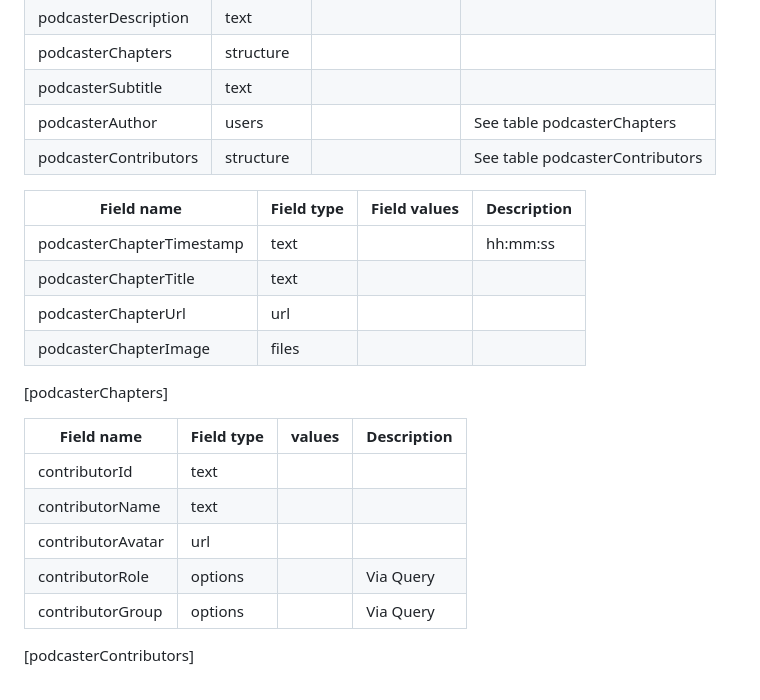
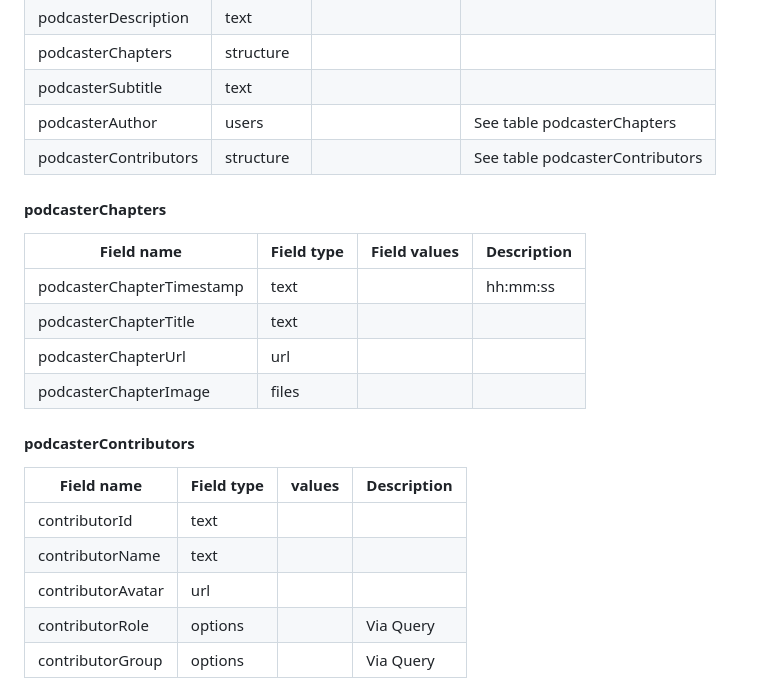
Before and after one commit to mauricerenck/kirby-podcaster, a Markdown page: docs/fields.md, the part around the change. Rendered like a GitHub page.

Commit message:
fix: field headlines

```diff
--- a/docs/fields.md
+++ b/docs/fields.md
@@ -122,14 +122,17 @@
 | podcasterAuthor       | users      |                      | See table podcasterChapters     |
 | podcasterContributors | structure  |                      | See table podcasterContributors |
 
+#### podcasterChapters
+
 | Field name                | Field type | Field values | Description |
 | ------------------------- | ---------- | ------------ | ----------- |
 | podcasterChapterTimestamp | text       |              | hh:mm:ss    |
 | podcasterChapterTitle     | text       |              |             |
 | podcasterChapterUrl       | url        |              |             |
 | podcasterChapterImage     | files      |              |             |
-[podcasterChapters]
 
+
+#### podcasterContributors
 | Field name        | Field type | values | Description |
 | ----------------- | ---------- | ------ | ----------- |
 | contributorId     | text       |        |             |
@@ -137,4 +140,3 @@
 | contributorAvatar | url        |        |             |
 | contributorRole   | options    |        | Via Query   |
 | contributorGroup  | options    |        | Via Query   |
-[podcasterContributors]
```
